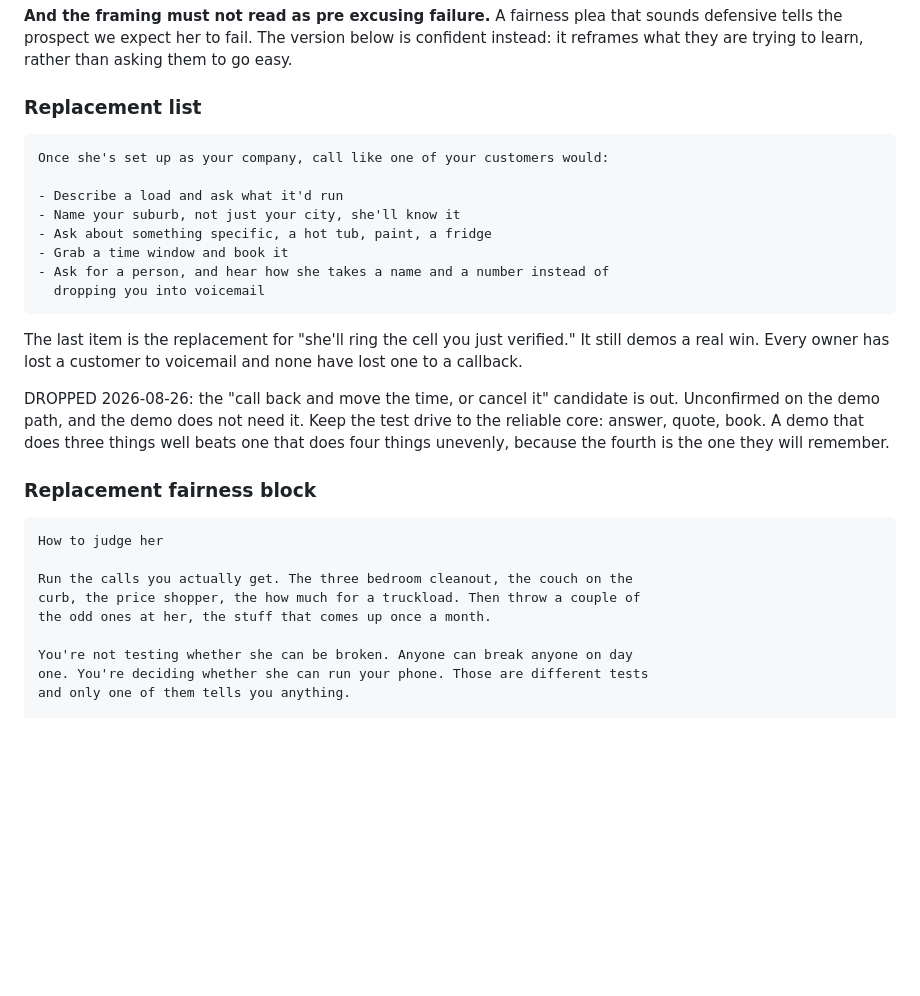
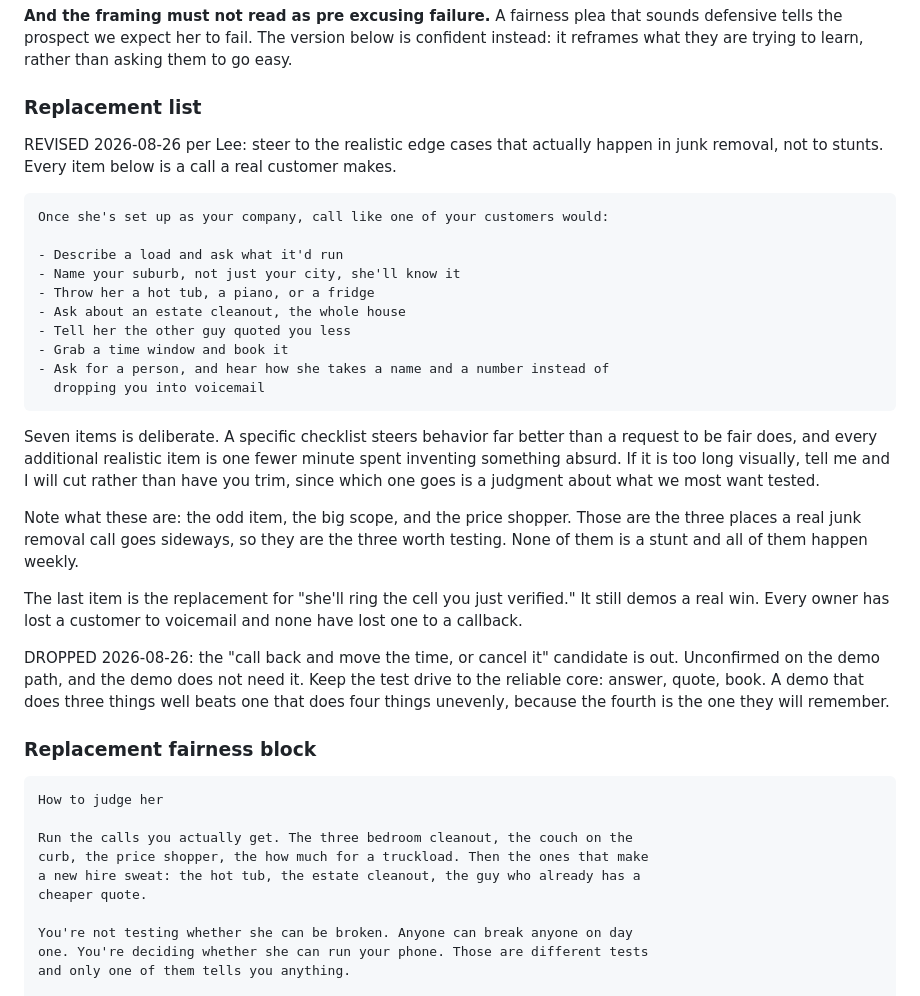
Before and after one commit to rlgodbold/jenny-webinar, a Markdown page: docs/demo-framing-copy.md, the part around the change. Rendered like a GitHub page; blank space fills up the shorter version.

Commit message:
docs: steer the demo to realistic junk removal edge cases

```diff
--- a/docs/demo-framing-copy.md
+++ b/docs/demo-framing-copy.md
@@ -56,14 +56,28 @@ them to go easy.
 
 ### Replacement list
 
+REVISED 2026-08-26 per Lee: steer to the realistic edge cases that actually happen in
+junk removal, not to stunts. Every item below is a call a real customer makes.
+
     Once she's set up as your company, call like one of your customers would:
 
     - Describe a load and ask what it'd run
     - Name your suburb, not just your city, she'll know it
-    - Ask about something specific, a hot tub, paint, a fridge
+    - Throw her a hot tub, a piano, or a fridge
+    - Ask about an estate cleanout, the whole house
+    - Tell her the other guy quoted you less
     - Grab a time window and book it
     - Ask for a person, and hear how she takes a name and a number instead of
       dropping you into voicemail
+
+Seven items is deliberate. A specific checklist steers behavior far better than a
+request to be fair does, and every additional realistic item is one fewer minute spent
+inventing something absurd. If it is too long visually, tell me and I will cut rather
+than have you trim, since which one goes is a judgment about what we most want tested.
+
+Note what these are: the odd item, the big scope, and the price shopper. Those are the
+three places a real junk removal call goes sideways, so they are the three worth
+testing. None of them is a stunt and all of them happen weekly.
 
 The last item is the replacement for "she'll ring the cell you just verified." It
 still demos a real win. Every owner has lost a customer to voicemail and none have
@@ -79,8 +93,9 @@ that does four things unevenly, because the fourth is the one they will remember
     How to judge her
 
     Run the calls you actually get. The three bedroom cleanout, the couch on the
-    curb, the price shopper, the how much for a truckload. Then throw a couple of
-    the odd ones at her, the stuff that comes up once a month.
+    curb, the price shopper, the how much for a truckload. Then the ones that make
+    a new hire sweat: the hot tub, the estate cleanout, the guy who already has a
+    cheaper quote.
 
     You're not testing whether she can be broken. Anyone can break anyone on day
     one. You're deciding whether she can run your phone. Those are different tests
```
